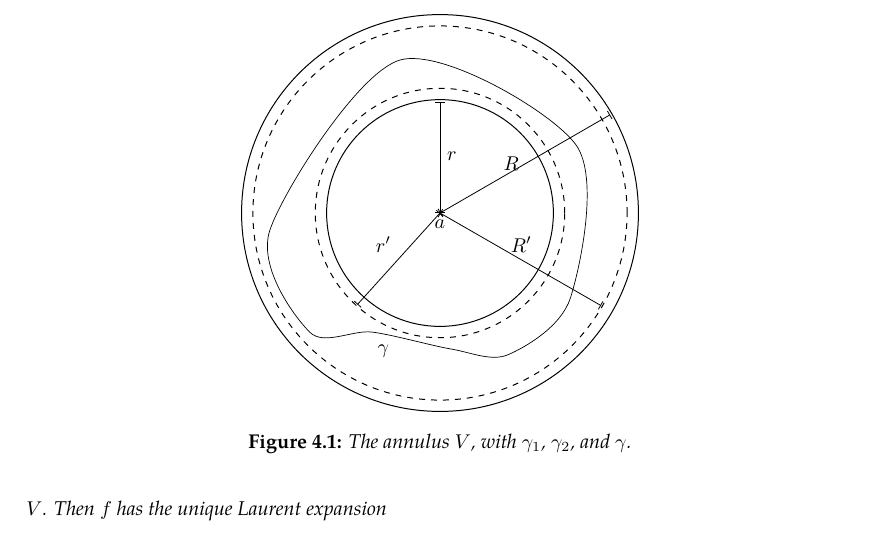
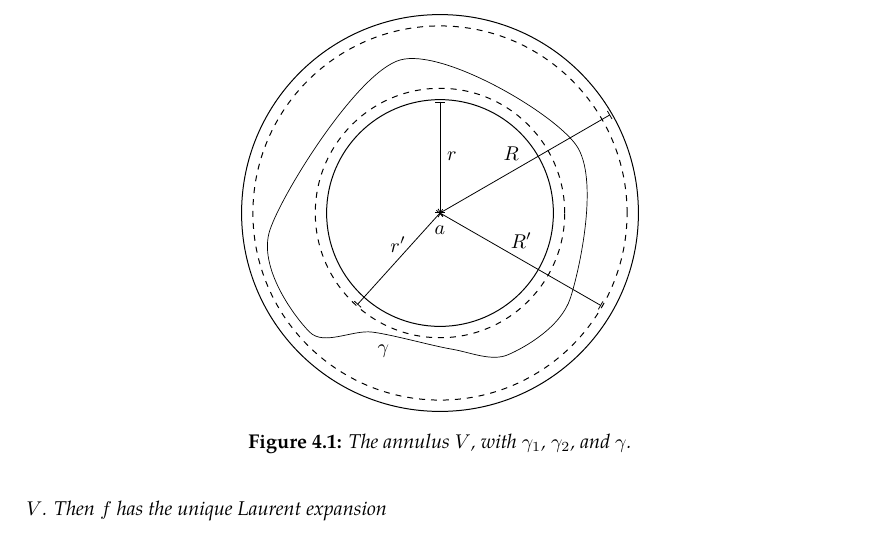
Before and after one commit to slipperking/complex-analysis-latex, a LaTeX document (main.tex): part of page 71 of 73, cut so that both start at the same text. Compiled offline with pdfLaTeX.

Commit message:
overleaf_to_git (Mon Jun 23 23:56:15 2025 -0700): update main.tex from r14665 to r14678

```diff
--- a/main.tex
+++ b/main.tex
@@ -1799,12 +1799,12 @@ If \(R>r\), then \(f\) is convergent on the annulus \(D(a,R)\setminus\overline{D
             \draw[line width=0.5, dashed] (3.3,0) arc[start angle=0, end angle=360, radius=3.3];
             \draw[line width=0.5] (2,0) arc[start angle=0, end angle=360, radius=2];
             \draw[line width=0.5, dashed] (2.2,0) arc[start angle=0, end angle=360, radius=2.2];
-            \draw[thin, |-|, line cap=round, shorten >=1pt] (0,0) -- (3.03,1.75) node[midway, anchor=east] {\(R\)};
+            \draw[thin, |-|, line cap=round, shorten >=1pt] (0,0) -- (3.03,1.75) node[midway, anchor=south east, yshift=-2pt] {\(R\)};
             \draw[thin, |-|, line cap=round, shorten >=1pt] (0,0) -- (0,2) node[midway, right] {\(r\)};
-            \draw[thin, |-|, line cap=round, shorten >=1pt] (0,0) -- (2.87,-1.65) node[midway, anchor=south] {\(R'\)};
-            \draw[thin, |-|, line cap=round, shorten >=1pt] (0,0) -- (-1.48,-1.64) node[midway, anchor=south east] {\(r'\)};
-
-            \node[anchor=north] at (0,0) {\(a\)};
+            \draw[thin, |-|, line cap=round, shorten >=1pt] (0,0) -- (2.87,-1.65) node[midway, anchor=south, yshift=2pt] {\(R'\)};
+            \draw[thin, |-|, line cap=round, shorten >=1pt] (0,0) -- (-1.48,-1.64) node[midway, anchor=south] {\(r'\)};
+
+            \node[anchor=north] at (0,-0.1) {\(a\)};
             \node[anchor=north] at (-1,-2.2) {\(\gamma\)};
         \end{tikzpicture}
         \caption{The annulus \(V\), with \(\gamma_1\), \(\gamma_2\), and \(\gamma\).}
```
Also changed, not shown: main.tex (1 more changed lines).
